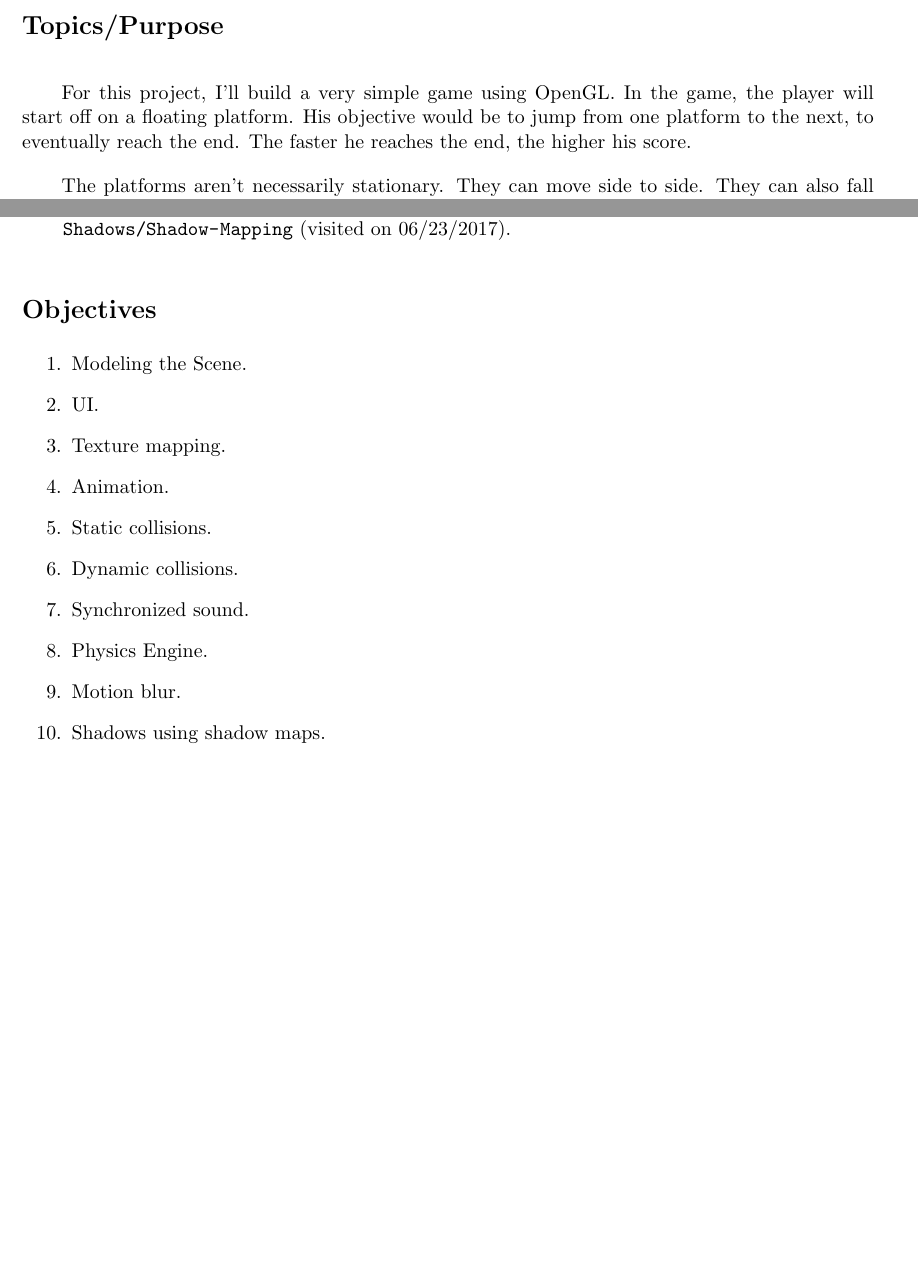
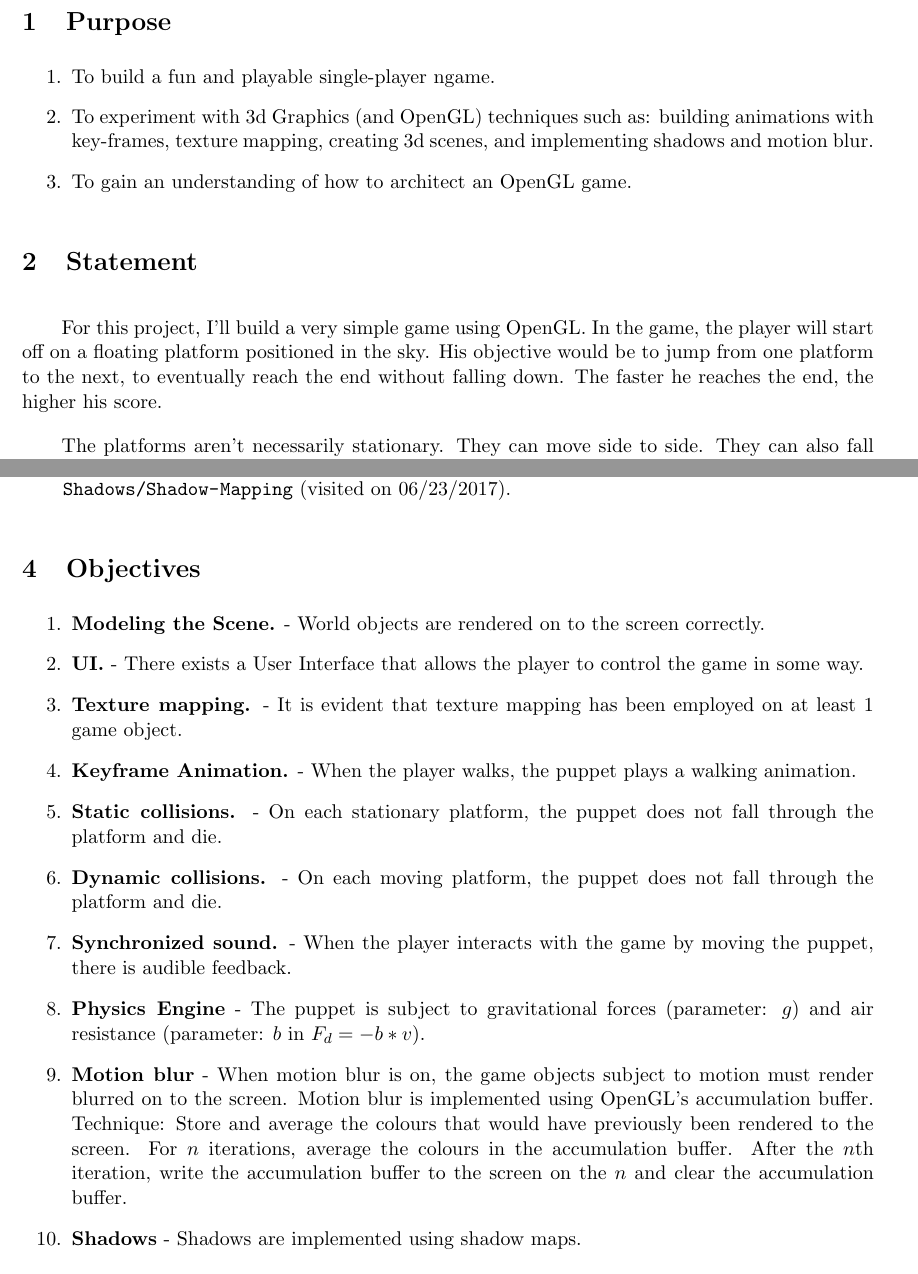
Before and after one commit to FengWei-Pi/cs488, a LaTeX document (A5/proposal/proposal.tex): two parts of pages 2 and 6 of 6 before the commit and two parts of pages 2 and 7 of 7 after it, joined at a grey line, cut at the place of the change, the shorter picture padded with empty space. Compiled offline with pdfLaTeX.

Commit message:
Finishing up revised proposal.

```diff
--- a/A5/proposal/proposal.tex
+++ b/A5/proposal/proposal.tex
@@ -18,8 +18,14 @@
 \begin{document}
 \maketitle
 \newpage
-\section*{Topics/Purpose}
-For this project, I'll build a very simple game using OpenGL. In the game, the player will start off on a floating platform. His objective would be to jump from one platform to the next, to eventually reach the end. The faster he reaches the end, the higher his score.
+\section{Purpose}
+\begin{enumerate}
+\item To build a fun and playable single-player ngame.
+\item To experiment with 3d Graphics (and OpenGL) techniques such as: building animations with key-frames, texture mapping, creating 3d scenes, and implementing shadows and motion blur.
+\item To gain an understanding of how to architect an OpenGL game.
+\end{enumerate}
+\section{Statement}
+For this project, I'll build a very simple game using OpenGL. In the game, the player will start off on a floating platform positioned in the sky. His objective would be to jump from one platform to the next, to eventually reach the end without falling down. The faster he reaches the end, the higher his score.
 
 The platforms aren't necessarily stationary. They can move side to side. They can also fall if the player does not jump off within a certain amount of time. A level consists of a sequence of platforms. Each level is stored on the disk in some file format. I'll leverage Lua or JSON or C++ to store the game levels.
 
@@ -88,17 +99,17 @@ After the depth buffer is obtained, we render the scene properly from the perspe
 The actual implementation of the Shadow Map is a bit more nuanced. In implementing the algorithm, one can run into problems such as blocky shadows, Shadow acne, or peter panning. None of these problems are insurmountable, however. The details of the algorithm's implementation are discussed in \cite{shadow-map-learn-opengl}, which I'll use as my primary source to implement the Shadow Mapping in my game.
 
 \printbibliography
-\section*{Objectives}
+\section{Objectives}
 \begin{enumerate}
-\item Modeling the Scene.
-\item UI.
-\item Texture mapping.
-\item Animation.
-\item Static collisions.
-\item Dynamic collisions.
-\item Synchronized sound.
-\item Physics Engine.
-\item Motion blur.
-\item Shadows using shadow maps.
+\item \textbf{Modeling the Scene.} - World objects are rendered on to the screen correctly.
+\item \textbf{UI.} - There exists a User Interface that allows the player to control the game in some way.
+\item \textbf{Texture mapping.} - It is evident that texture mapping has been employed on at least 1 game object.
+\item \textbf{Keyframe Animation.} - When the player walks, the puppet plays a walking animation.
+\item \textbf{Static collisions.} - On each stationary platform, the puppet does not fall through the platform and die.
+\item \textbf{Dynamic collisions.} - On each moving platform, the puppet does not fall through the platform and die.
+\item \textbf{Synchronized sound.} - When the player interacts with the game by moving the puppet, there is audible feedback.
+\item \textbf{Physics Engine} - The puppet is subject to gravitational forces (parameter: $g$) and air resistance (parameter: $b$ in $F_d = -b * v$).
+\item \textbf{Motion blur} - When motion blur is on, the game objects subject to motion must render blurred on to the screen. Motion blur is implemented using OpenGL's accumulation buffer. Technique: Store and average the colours that would have previously been rendered to the screen. For $n$ iterations, average the colours in the accumulation buffer. After the $n$th iteration, write the accumulation buffer to the screen on the $n$ and clear the accumulation buffer.
+\item \textbf{Shadows} - Shadows are implemented using shadow maps.
 \end{enumerate}
 \end{document}
```
Also changed, not shown: A5/proposal/proposal.tex (25 more changed lines), 2 other files.
